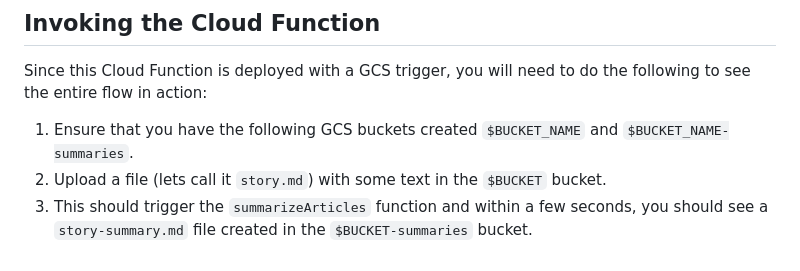
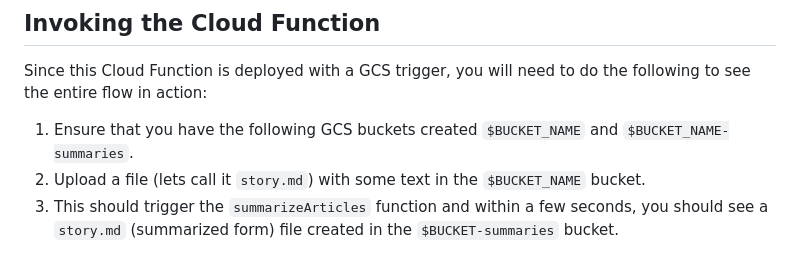
Before and after one commit to rominirani/genai-apptemplates-googlecloud, a Markdown page: summarization-gcs-cloudfunction/README.md, the part around the change. Drawn GitHub-style.

```diff
--- a/summarization-gcs-cloudfunction/README.md
+++ b/summarization-gcs-cloudfunction/README.md
@@ -75,5 +75,5 @@ Assuming that you have a copy of this project on your local machine with `gcloud
 Since this Cloud Function is deployed with a GCS trigger, you will need to do the following to see the entire flow in action:
 
 1. Ensure that you have the following GCS buckets created `$BUCKET_NAME` and `$BUCKET_NAME-summaries`.
-2. Upload a file (lets call it `story.md`) with some text in the `$BUCKET` bucket.
-3. This should trigger the `summarizeArticles` function and within a few seconds, you should see a `story-summary.md` file created in the `$BUCKET-summaries` bucket.
+2. Upload a file (lets call it `story.md`) with some text in the `$BUCKET_NAME` bucket.
+3. This should trigger the `summarizeArticles` function and within a few seconds, you should see a `story.md` (summarized form) file created in the `$BUCKET-summaries` bucket.
```
